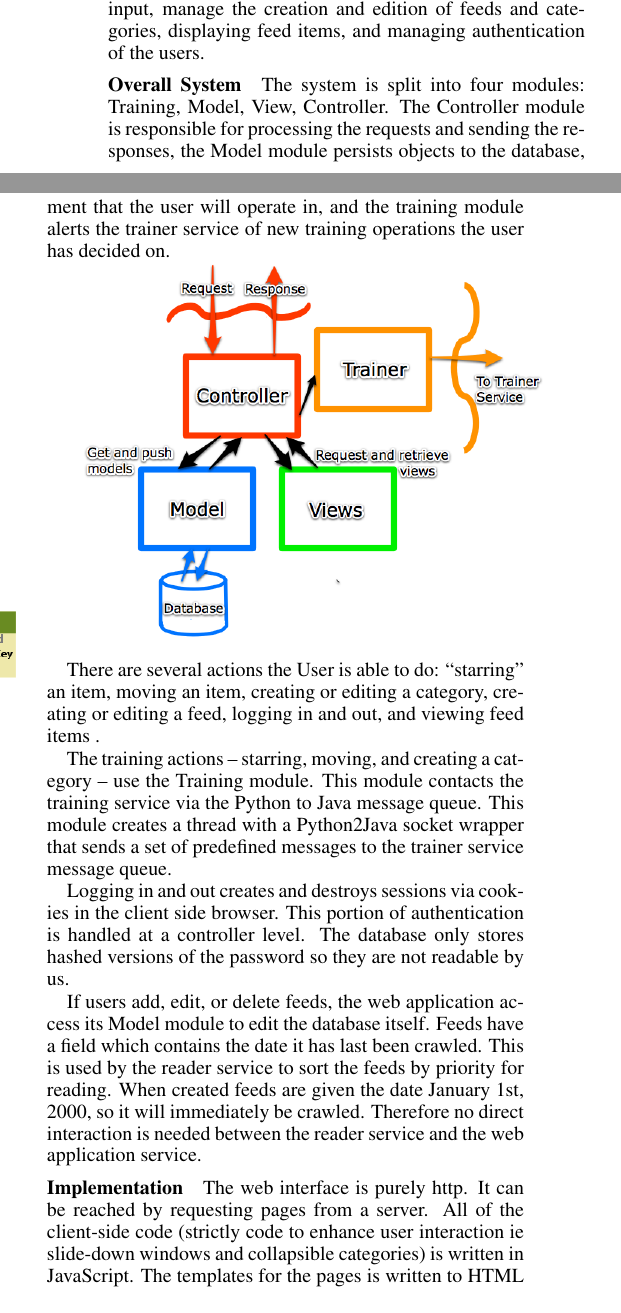
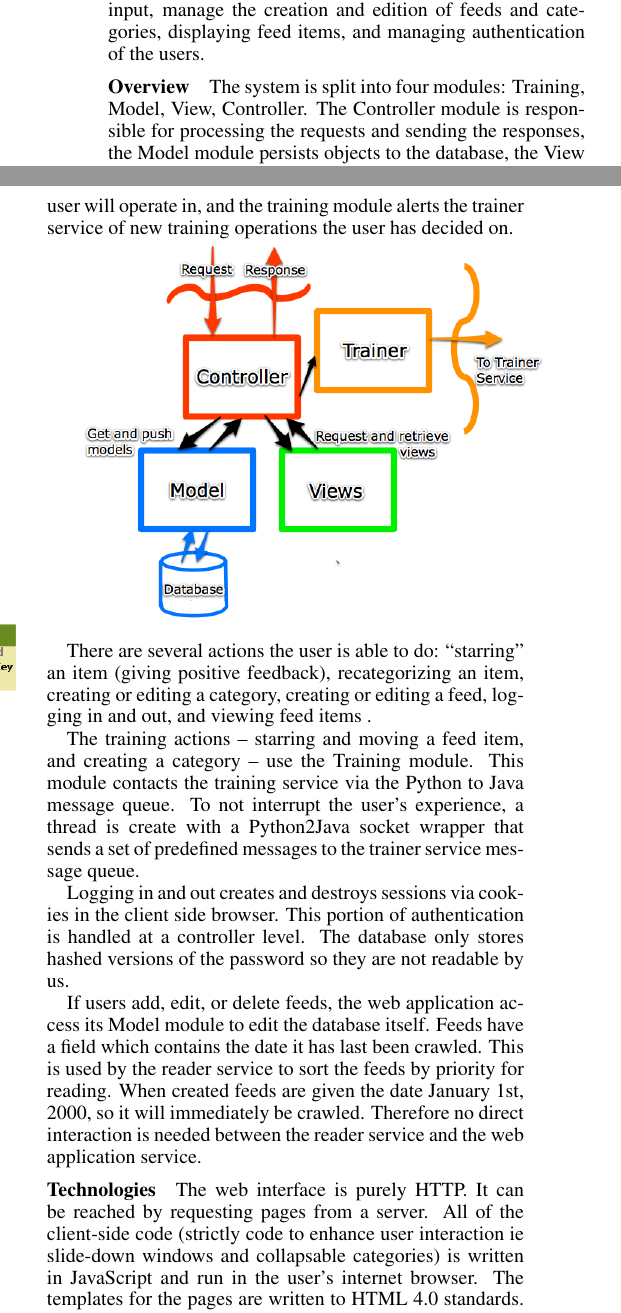
Before and after one commit to securitywarrior/news-pet, a LaTeX paper (trunk/Documentation/report/report.tex): two parts of the columns of page 2 of 4, joined at a grey line, cut so that both start at the same text. Compiled offline with pdfLaTeX.

Commit message:
Finished my section

```diff
--- a/trunk/Documentation/report/report.tex
+++ b/trunk/Documentation/report/report.tex
@@ -56,21 +56,22 @@ A classifier record stores the serialized form of all objects needed for classif
 \subsection{Web Application Service}
 The web application service is responsible for retrieving user input, manage the creation and edition of feeds and categories, displaying feed items, and managing authentication of the users.
 
-\subsubsection{Overall System}
+\subsubsection{Overview}
 The system is split into four modules: Training, Model, View, Controller.  The Controller module is responsible for processing the requests and sending the responses, the Model module persists objects to the database, the View module contains information about the environment that the user will operate in, and the training module alerts the trainer service of new training operations the user has decided on.
 
 \noindent\includegraphics[width=3.5in]{MVC.png}
 
-There are several actions the User is able to do: ``starring'' an item, moving an item, creating or editing a category, creating or editing a feed, logging in and out, and viewing feed items .
+There are several actions the user is able to do: ``starring'' an item (giving positive feedback), recategorizing an item, creating or editing a category, creating or editing a feed, logging in and out, and viewing feed items .
 
-The training actions -- starring, moving, and creating a category -- use the Training module. This module contacts the training service via the Python to Java message queue. This module creates a thread with a Python2Java socket wrapper that sends a set of predefined messages to the trainer service message queue.
+The training actions -- starring and moving a feed item, and creating a category -- use the Training module. This module contacts the training service via the Python to Java message queue. To not interrupt the user's experience, a thread is create with a Python2Java socket wrapper that sends a set of predefined messages to the trainer service message queue.
 
 Logging in and out creates and destroys sessions via cookies in the client side browser. This portion of authentication is handled at a controller level. The database only stores hashed versions of the password so they are not readable by us.
 
 If users add, edit, or delete feeds, the web application access its Model module to edit the database itself.  Feeds have a field which contains the date it has last been crawled.  This is used by the reader service to sort the feeds by priority for reading.  When created feeds are given the date January 1st, 2000, so it will immediately be crawled.  Therefore no direct interaction is needed between the reader service and the web application service.
 
-\subsubsection{Implementation}
-The web interface is purely http.  It can be reached by requesting pages from a server.  All of the client-side code (strictly code to enhance user interaction ie slide-down windows and collapsible categories) is written in JavaScript. The templates for the pages is written to HTML 4.0 standards. To handle requests on the server, we have implemented an Model-View-Controller patter using Django, a Python web-framework.  The View is responsible for creating the
+\subsubsection{Technologies}
+
+The web interface is purely HTTP.  It can be reached by requesting pages from a server.  All of the client-side code (strictly code to enhance user interaction ie slide-down windows and collapsable categories) is written in JavaScript and run in the user's internet browser. The templates for the pages are written to HTML 4.0 standards. To handle requests on the server, we have implemented an Model-View-Controller patter using Django, a Python web-framework.
 
 
 \subsection{Trainer Service}
```
